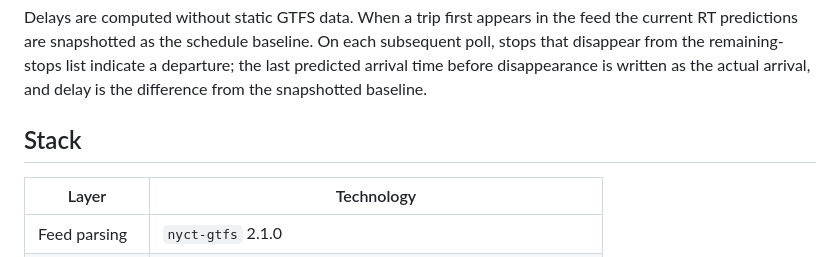
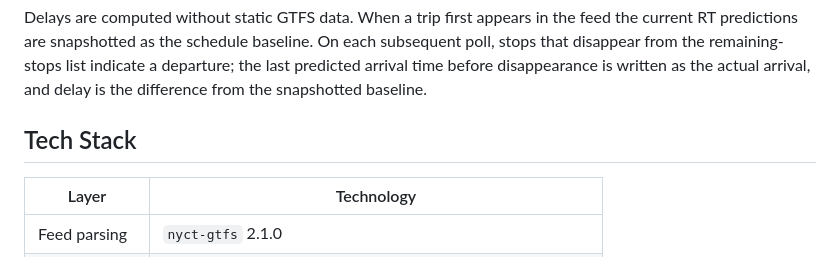
Before and after one commit to slplayford-cloud/mta-data-analytics, a Markdown page: README.md, the part around the change. Rendered like a GitHub page.

```diff
--- a/README.md
+++ b/README.md
@@ -45,7 +45,7 @@ MTA GTFS-RT feeds (8 divisions)
 
 Delays are computed without static GTFS data. When a trip first appears in the feed the current RT predictions are snapshotted as the schedule baseline. On each subsequent poll, stops that disappear from the remaining-stops list indicate a departure; the last predicted arrival time before disappearance is written as the actual arrival, and delay is the difference from the snapshotted baseline.
 
-## Stack
+## Tech Stack
 
 | Layer | Technology |
 |---|---|
```
